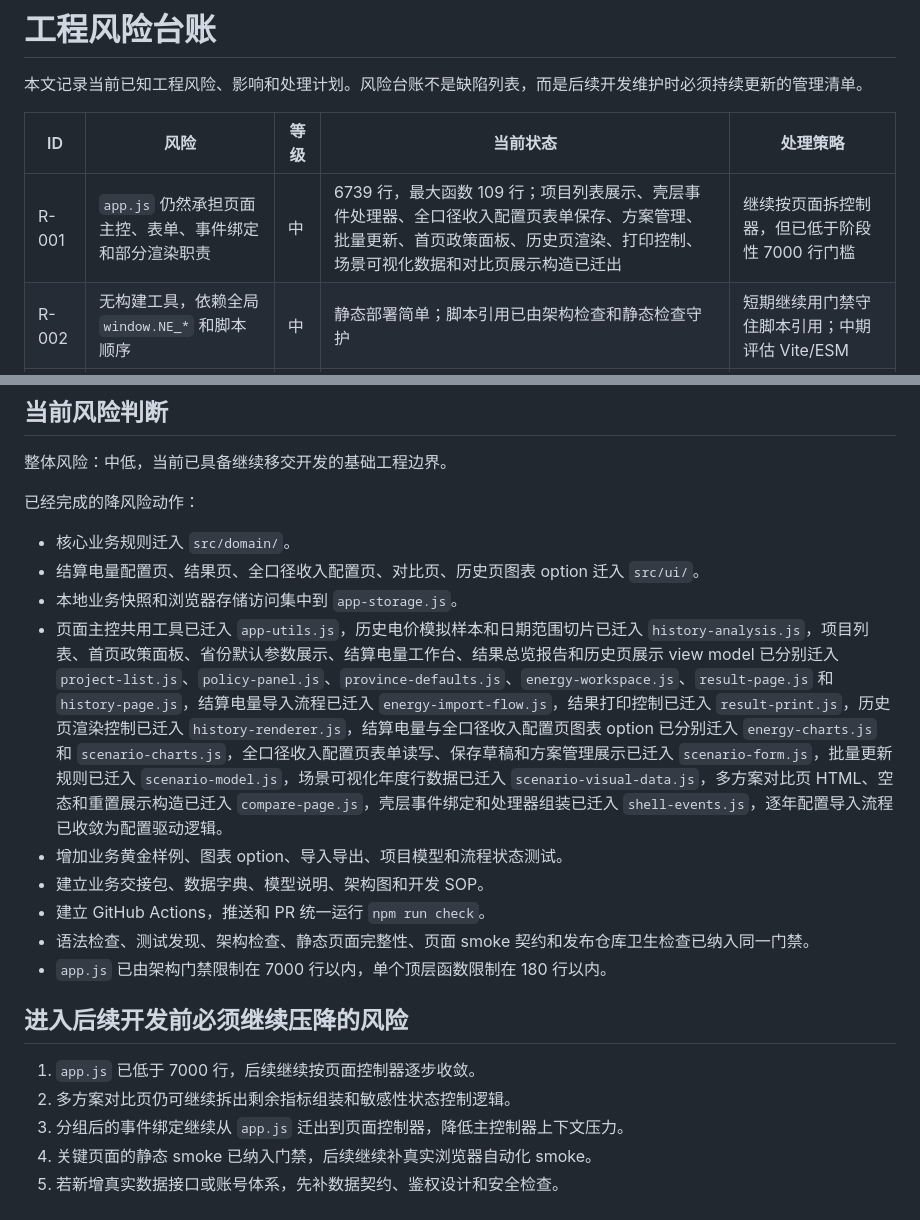
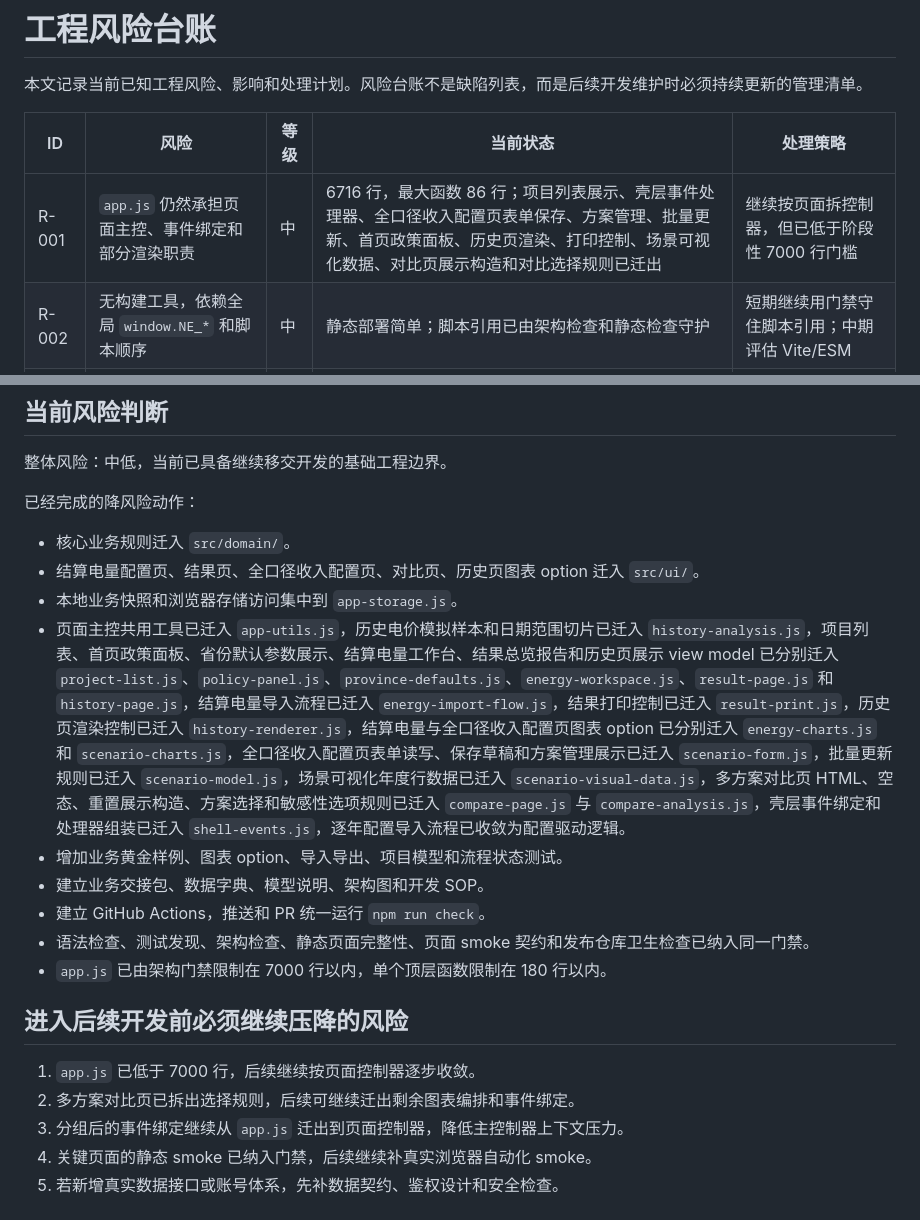
Before and after one commit to zhangye01/new-energy-revenue-forecaster, a Markdown page: docs/RISK_REGISTER.md, 2 parts joined by grey strips. Drawn GitHub-style.

Commit message:
Update risk register after compare extraction

```diff
--- a/docs/RISK_REGISTER.md
+++ b/docs/RISK_REGISTER.md
@@ -4,7 +4,7 @@
 
 | ID | 风险 | 等级 | 当前状态 | 处理策略 |
 | --- | --- | --- | --- | --- |
-| R-001 | `app.js` 仍然承担页面主控、表单、事件绑定和部分渲染职责 | 中 | 6739 行，最大函数 109 行；项目列表展示、壳层事件处理器、全口径收入配置页表单保存、方案管理、批量更新、首页政策面板、历史页渲染、打印控制、场景可视化数据和对比页展示构造已迁出 | 继续按页面拆控制器，但已低于阶段性 7000 行门槛 |
+| R-001 | `app.js` 仍然承担页面主控、事件绑定和部分渲染职责 | 中 | 6716 行，最大函数 86 行；项目列表展示、壳层事件处理器、全口径收入配置页表单保存、方案管理、批量更新、首页政策面板、历史页渲染、打印控制、场景可视化数据、对比页展示构造和对比选择规则已迁出 | 继续按页面拆控制器，但已低于阶段性 7000 行门槛 |
 | R-002 | 无构建工具，依赖全局 `window.NE_*` 和脚本顺序 | 中 | 静态部署简单；脚本引用已由架构检查和静态检查守护 | 短期继续用门禁守住脚本引用；中期评估 Vite/ESM |
 | R-003 | 页面交互缺少自动化端到端回归 | 中 | Node 测试覆盖核心计算；已新增静态 smoke 契约检查，真实浏览器流程仍主要靠人工烟测 | 后续把关键路径 smoke 升级为浏览器自动化 |
 | R-004 | 电价预测、历史现货和省级典型曲线仍包含模拟数据逻辑 | 中 | 可演示，但不是正式生产模型 | 对外说明模拟边界；接入真实数据前补数据契约和验收用例 |
@@ -22,7 +22,7 @@
 - 核心业务规则迁入 `src/domain/`。
 - 结算电量配置页、结果页、全口径收入配置页、对比页、历史页图表 option 迁入 `src/ui/`。
 - 本地业务快照和浏览器存储访问集中到 `app-storage.js`。
-- 页面主控共用工具已迁入 `app-utils.js`，历史电价模拟样本和日期范围切片已迁入 `history-analysis.js`，项目列表、首页政策面板、省份默认参数展示、结算电量工作台、结果总览报告和历史页展示 view model 已分别迁入 `project-list.js`、`policy-panel.js`、`province-defaults.js`、`energy-workspace.js`、`result-page.js` 和 `history-page.js`，结算电量导入流程已迁入 `energy-import-flow.js`，结果打印控制已迁入 `result-print.js`，历史页渲染控制已迁入 `history-renderer.js`，结算电量与全口径收入配置页图表 option 已分别迁入 `energy-charts.js` 和 `scenario-charts.js`，全口径收入配置页表单读写、保存草稿和方案管理展示已迁入 `scenario-form.js`，批量更新规则已迁入 `scenario-model.js`，场景可视化年度行数据已迁入 `scenario-visual-data.js`，多方案对比页 HTML、空态和重置展示构造已迁入 `compare-page.js`，壳层事件绑定和处理器组装已迁入 `shell-events.js`，逐年配置导入流程已收敛为配置驱动逻辑。
+- 页面主控共用工具已迁入 `app-utils.js`，历史电价模拟样本和日期范围切片已迁入 `history-analysis.js`，项目列表、首页政策面板、省份默认参数展示、结算电量工作台、结果总览报告和历史页展示 view model 已分别迁入 `project-list.js`、`policy-panel.js`、`province-defaults.js`、`energy-workspace.js`、`result-page.js` 和 `history-page.js`，结算电量导入流程已迁入 `energy-import-flow.js`，结果打印控制已迁入 `result-print.js`，历史页渲染控制已迁入 `history-renderer.js`，结算电量与全口径收入配置页图表 option 已分别迁入 `energy-charts.js` 和 `scenario-charts.js`，全口径收入配置页表单读写、保存草稿和方案管理展示已迁入 `scenario-form.js`，批量更新规则已迁入 `scenario-model.js`，场景可视化年度行数据已迁入 `scenario-visual-data.js`，多方案对比页 HTML、空态、重置展示构造、方案选择和敏感性选项规则已迁入 `compare-page.js` 与 `compare-analysis.js`，壳层事件绑定和处理器组装已迁入 `shell-events.js`，逐年配置导入流程已收敛为配置驱动逻辑。
 - 增加业务黄金样例、图表 option、导入导出、项目模型和流程状态测试。
 - 建立业务交接包、数据字典、模型说明、架构图和开发 SOP。
 - 建立 GitHub Actions，推送和 PR 统一运行 `npm run check`。
@@ -32,7 +32,7 @@
 ## 进入后续开发前必须继续压降的风险
 
 1. `app.js` 已低于 7000 行，后续继续按页面控制器逐步收敛。
-2. 多方案对比页仍可继续拆出剩余指标组装和敏感性状态控制逻辑。
+2. 多方案对比页已拆出选择规则，后续可继续迁出剩余图表编排和事件绑定。
 3. 分组后的事件绑定继续从 `app.js` 迁出到页面控制器，降低主控制器上下文压力。
 4. 关键页面的静态 smoke 已纳入门禁，后续继续补真实浏览器自动化 smoke。
 5. 若新增真实数据接口或账号体系，先补数据契约、鉴权设计和安全检查。
```
